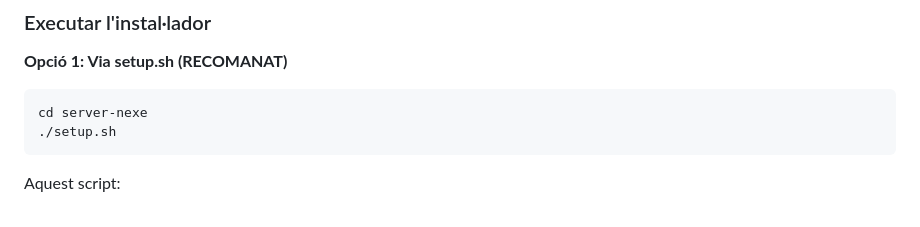
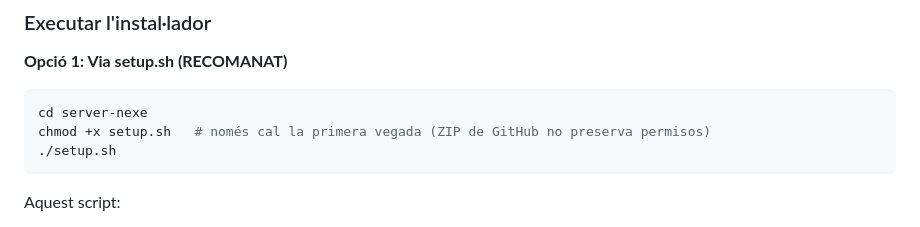
Before and after one commit to jgoy-labs/server-nexe, a Markdown page: knowledge/INSTALLATION.md, the part around the change. GitHub-like rendering.

Commit message:
docs: afegir chmod +x a les instruccions d'instal·lació
ZIP de GitHub no preserva permisos d'execució.

````diff
--- a/knowledge/INSTALLATION.md
+++ b/knowledge/INSTALLATION.md
@@ -112,6 +112,7 @@ NEXE inclou un instal·lador interactiu que detecta el teu hardware i et guia pe
 
 ```bash
 cd server-nexe
+chmod +x setup.sh   # només cal la primera vegada (ZIP de GitHub no preserva permisos)
 ./setup.sh
 ```
 
````
